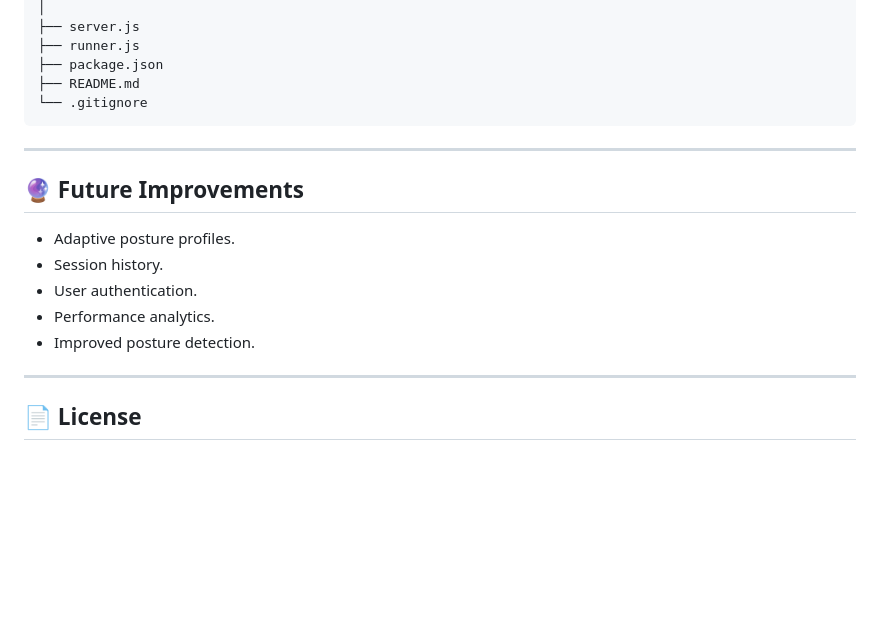
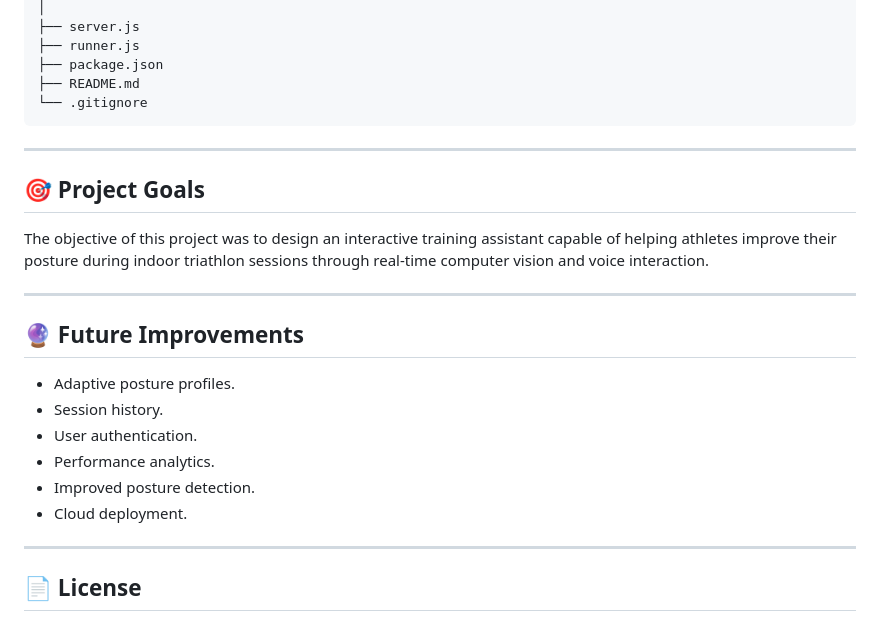
Before and after one commit to sergio-villafuertes/triathlon-training-assistant, a Markdown page: README.md, the part around one of its changes. Rendered like a GitHub page; blank space fills up the shorter version.

```diff
--- a/README.md
+++ b/README.md
@@ -128,6 +131,12 @@ triathlon-training-assistant
 
 ---
 
+## 🎯 Project Goals
+
+The objective of this project was to design an interactive training assistant capable of helping athletes improve their posture during indoor triathlon sessions through real-time computer vision and voice interaction.
+
+---
+
 ## 🔮 Future Improvements
 
 - Adaptive posture profiles.
@@ -135,6 +144,7 @@ triathlon-training-assistant
 - User authentication.
 - Performance analytics.
 - Improved posture detection.
+- Cloud deployment.
 
 ---
 
```
Also changed, not shown: other parts of README.md (+52 -49 lines), assets/screenshots/bici-mode.png (added), assets/screenshots/desktop-dashboard.png (added), assets/screenshots/evaluation.png (added), 1 other file.
